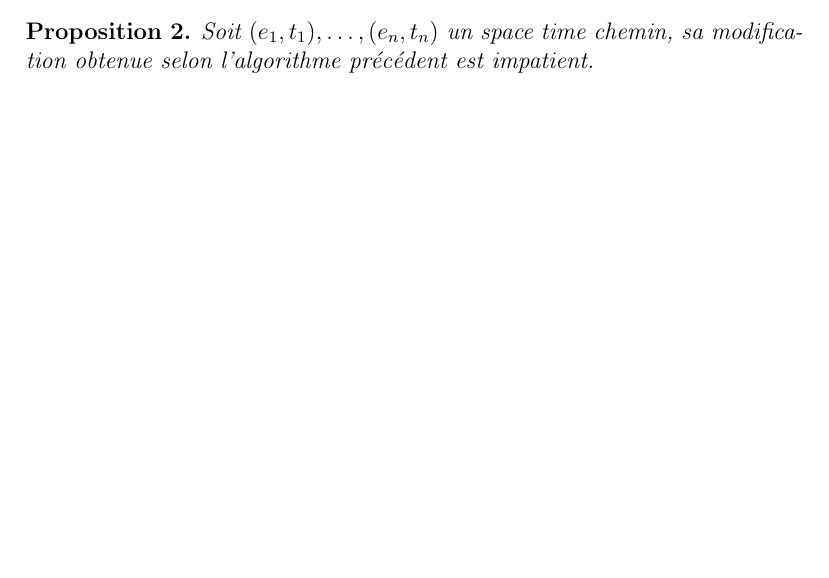
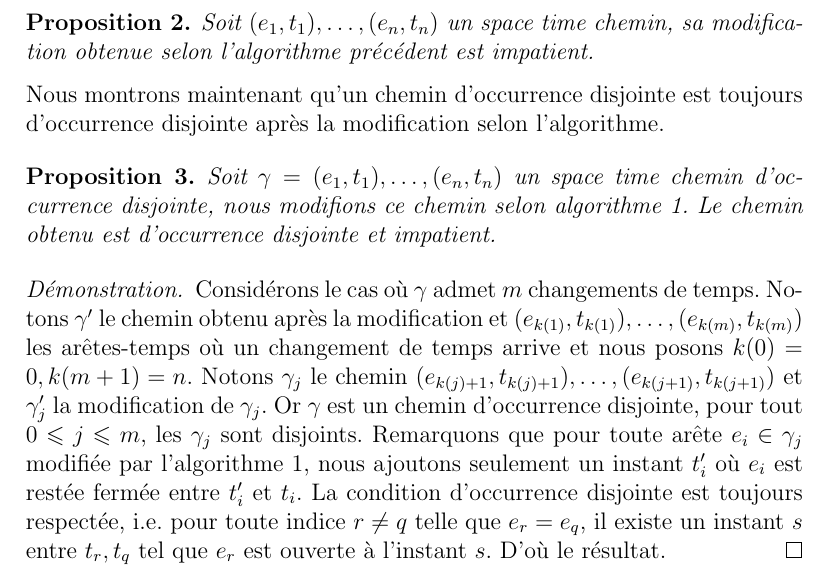
Before and after one commit to jetmin/STC, a LaTeX document (STC.tex): part of page 3 of 3 before the commit and part of page 4 of 4 after it, cut so that both start at the same text, the shorter picture padded with empty space. Compiled offline with pdfLaTeX.

Commit message:
preuve d'occurrence disjointe apres modification.

```diff
--- a/STC.tex
+++ b/STC.tex
@@ -11,6 +11,7 @@
 \newcounter{thm}
 \newcounter{prop}
 \newcounter{cor}
+\newcounter{algo}
 \frenchbsetup{StandardLists = true}
 
 \makeatletter
@@ -22,7 +23,9 @@
 \newtheorem{pointTS}[def]{Définition}
 \newtheorem{ocdis}[prop]{Proposition}
 \newtheorem{impatient}[def]{Définition}
+\newtheorem{algoimp}[algo]{Algorithme}
 \newtheorem{modifimp}[prop]{Proposition}
+\newtheorem{modocdis}[prop]{Proposition}
 \begin{document}
 \section{Space-time chemin}
 
@@ -93,4 +98,10 @@ Nous remarquons que la longueur de chemin non modifié diminue après chaque it
 \begin{modifimp}
 Soit $(e_1,t_1),\dots,(e_n,t_n)$ un space time chemin, sa modification obtenue selon l'algorithme précédent est impatient.
 \end{modifimp}
+Nous montrons maintenant qu'un chemin d'occurrence disjointe est toujours d'occurrence disjointe après la modification selon l'algorithme.
+\begin{modocdis} Soit $\gamma = (e_1,t_1),\dots,(e_n,t_n)$ un space time chemin d'occurrence disjointe, nous modifions ce chemin selon algorithme 1. Le chemin obtenu est d'occurrence disjointe et impatient.
+\end{modocdis}
+\begin{proof}
+Considérons le cas où $\gamma$ admet $m$ changements de temps. Notons $\gamma'$ le chemin obtenu après la modification et $(e_{k(1)},t_{k(1)}),\dots,(e_{k(m)},t_{k(m)})$ les arêtes-temps où un changement de temps arrive et nous posons $k(0) = 0,k(m+1)=n$. Notons $\gamma_j$ le chemin $(e_{k(j)+1},t_{k(j)+1}),\dots,(e_{k(j+1)},t_{k(j+1)})$ et $\gamma'_j$ la modification de $\gamma_j$. Or $\gamma$ est un chemin d'occurrence disjointe, pour tout $0\leqslant j \leqslant m$, les $\gamma_j$ sont disjoints. Remarquons que pour toute arête $e_i\in \gamma_j$ modifiée par l'algorithme 1, nous ajoutons seulement un instant $t'_i$ où $e_i$ est restée fermée entre $t'_i$ et $t_i$. La condition d'occurrence disjointe est toujours respectée, i.e. pour toute indice $r \neq q$ telle que $e_r = e_q$, il existe un instant $s$ entre $t_r,t_q$ tel que $e_r$ est ouverte à l'instant $s$. D'où le résultat.
+\end{proof}
 \end{document}
```
Also changed, not shown: STC.pdf, STC.tex (6 more changed lines), 2 other files.
